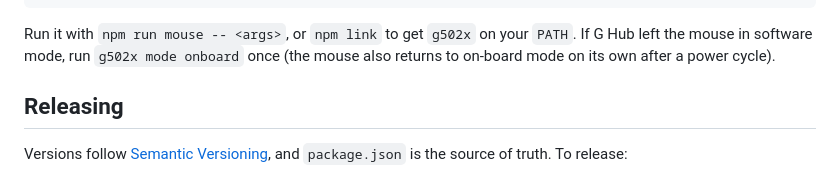
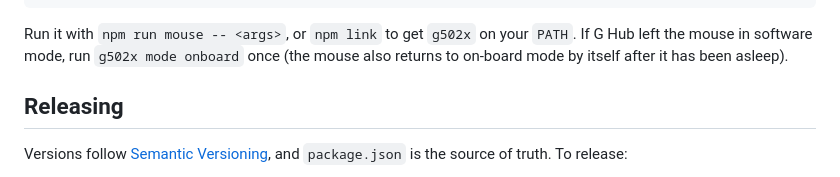
Before and after one commit to CharlExMachina/LibreHub, a Markdown page: README.md, the part around the change. GitHub-like rendering.

Commit message:
State only what was observed about host mode not persisting

```diff
--- a/README.md
+++ b/README.md
@@ -246,7 +246,7 @@ g502x startup-effect on|off
 
 Run it with `npm run mouse -- <args>`, or `npm link` to get `g502x` on your `PATH`. If G Hub
 left the mouse in software mode, run `g502x mode onboard` once (the mouse also returns to
-on-board mode on its own after a power cycle).
+on-board mode by itself after it has been asleep).
 
 ## Releasing
 
```
Also changed, not shown: docs/G502X-PROTOCOL.md (+3 -2 lines).
